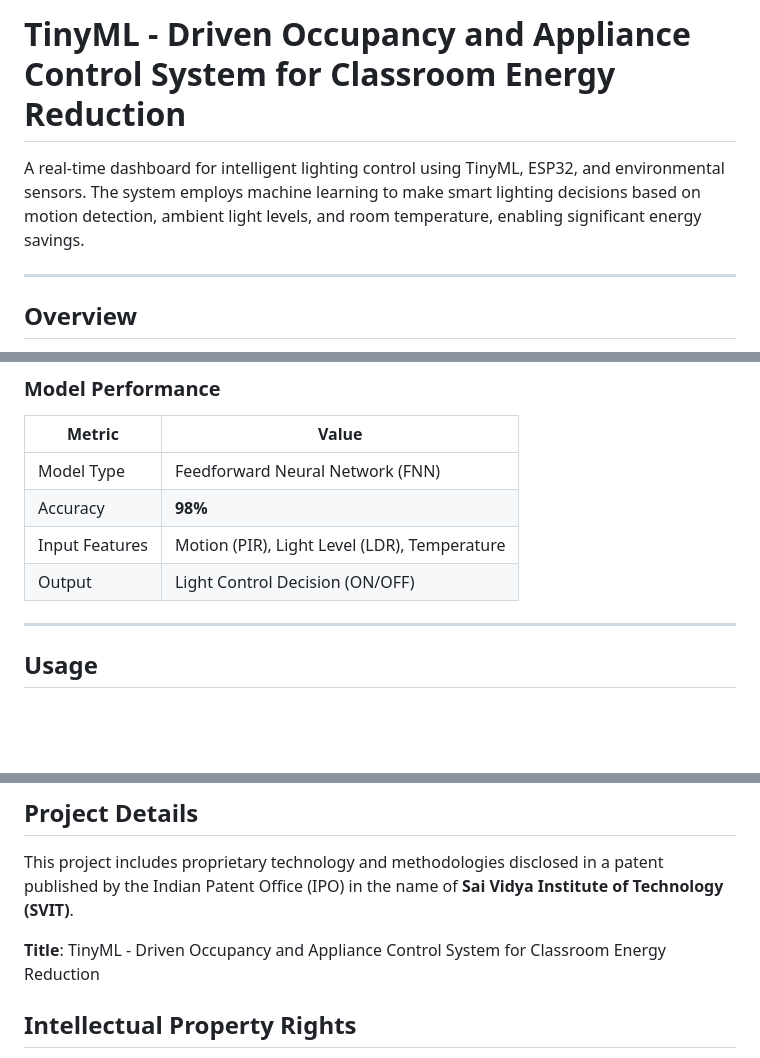
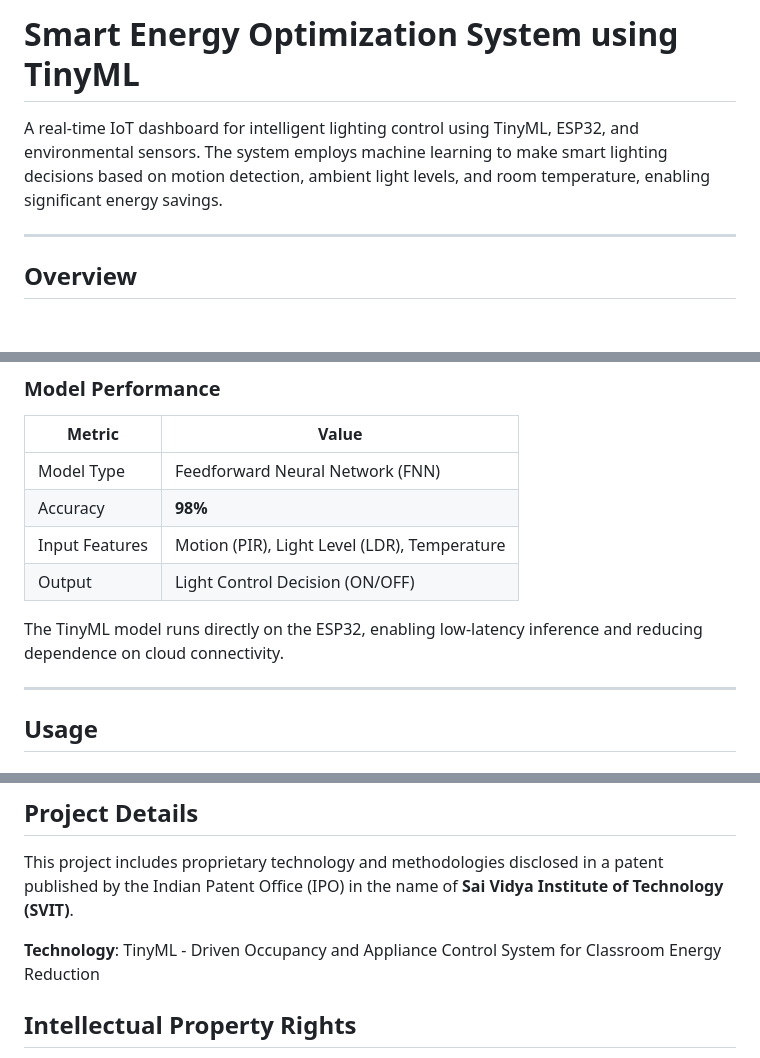
Before and after one commit to ChandanHegde07/Smart-Energy-Optimization-System-using-TinyML, a Markdown page: Readme.md, 3 parts joined by grey strips. Rendered like a GitHub page; blank space fills up the shorter version.

```diff
--- a/Readme.md
+++ b/Readme.md
@@ -1,6 +1,6 @@
-# TinyML - Driven Occupancy and Appliance Control System for Classroom Energy Reduction
+# Smart Energy Optimization System using TinyML
 
-A real-time dashboard for intelligent lighting control using TinyML, ESP32, and environmental sensors. The system employs machine learning to make smart lighting decisions based on motion detection, ambient light levels, and room temperature, enabling significant energy savings.
+A real-time IoT dashboard for intelligent lighting control using TinyML, ESP32, and environmental sensors. The system employs machine learning to make smart lighting decisions based on motion detection, ambient light levels, and room temperature, enabling significant energy savings.
 
 ---
 
@@ -99,6 +99,8 @@ The system uses a Feedforward Neural Network (FNN) trained on historical sensor
 | Input Features | Motion (PIR), Light Level (LDR), Temperature |
 | Output | Light Control Decision (ON/OFF) |
 
+The TinyML model runs directly on the ESP32, enabling low-latency inference and reducing dependence on cloud connectivity.
+
 ---
 
 ## Usage
@@ -119,7 +121,7 @@ Published (Indian Patent Office)
 ## Project Details
 This project includes proprietary technology and methodologies disclosed in a patent published by the Indian Patent Office (IPO) in the name of **Sai Vidya Institute of Technology (SVIT)**.
 
-**Title**: TinyML - Driven Occupancy and Appliance Control System for Classroom Energy Reduction
+**Technology**: TinyML - Driven Occupancy and Appliance Control System for Classroom Energy Reduction
 
 ## Intellectual Property Rights
 All intellectual property rights related to the TinyML - Driven Occupancy and Appliance Control System for Classroom Energy Reduction are protected under applicable patent and intellectual property laws.
```
Also changed, not shown: other parts of Readme.md (+54 -0 lines).
